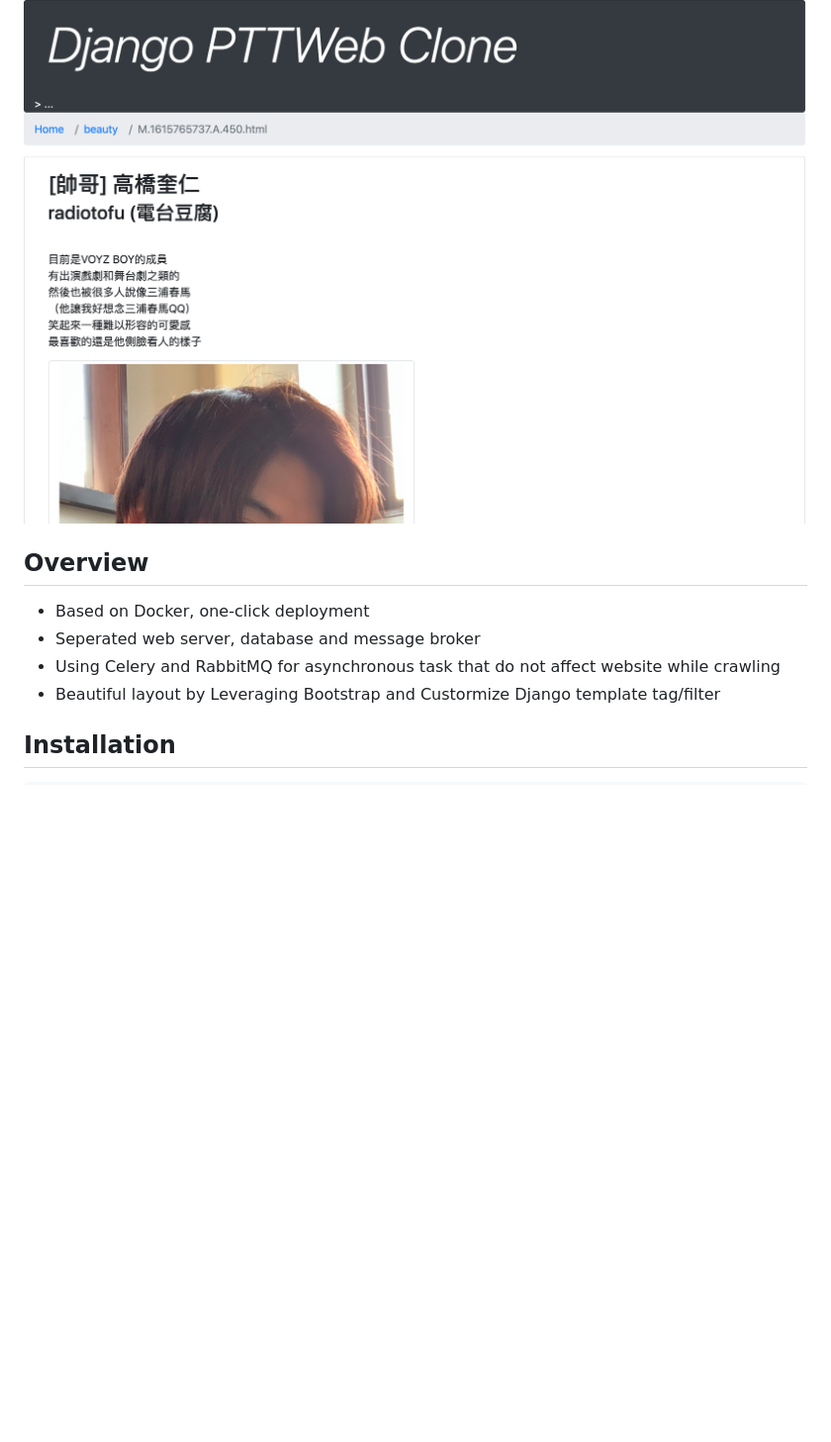
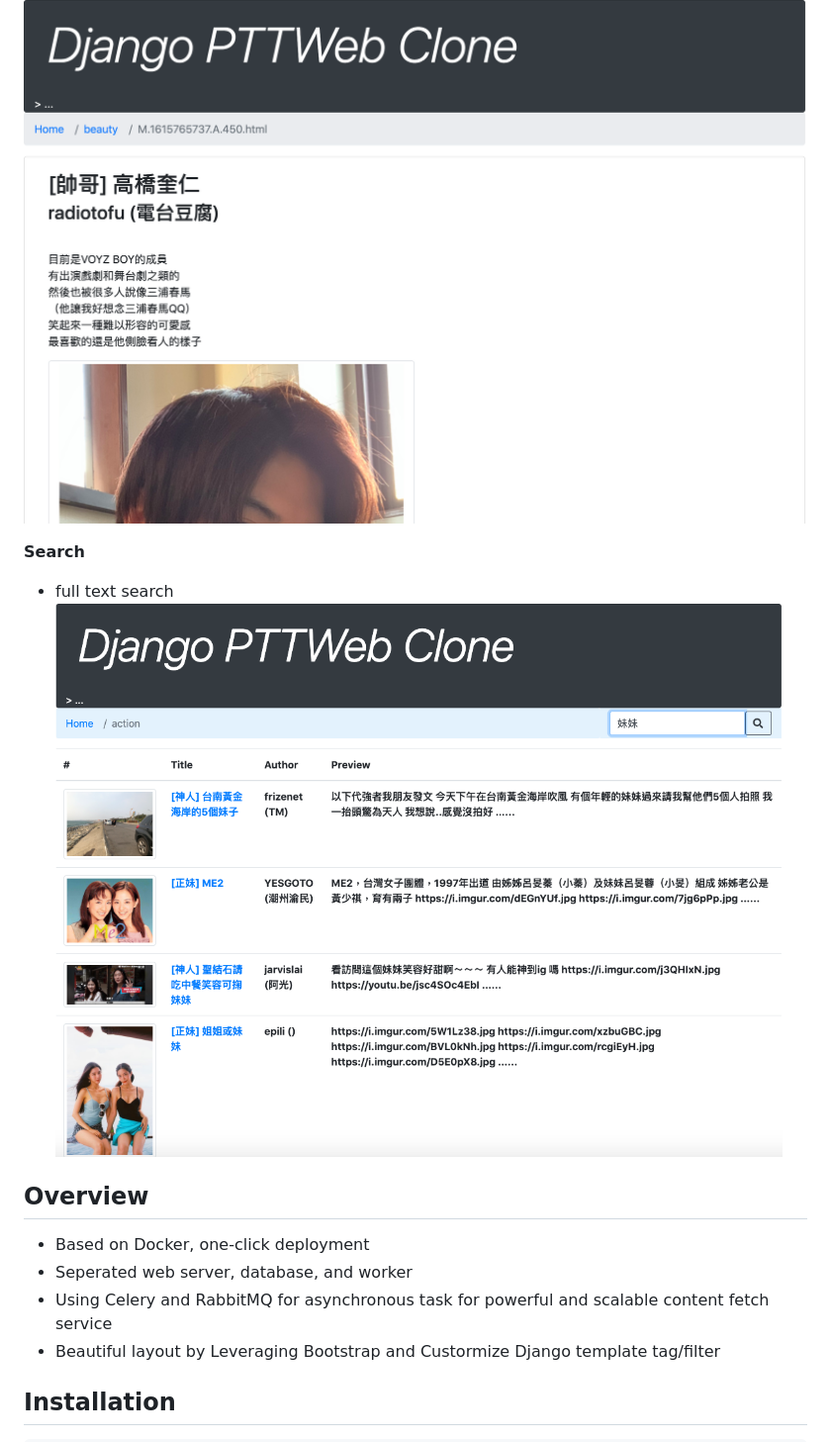
Before and after one commit to n3k0fi5t/ClonePttWeb, a Markdown page: README.md, the part around the change. Shown: that part at 99% size. Rendered like a GitHub page; pictures changed too: screenshot/search.png (added); blank space fills up the shorter version.

Commit message:
add description and picture for search feature
Signed-off-by: n3k0fi5t <r05922078@ntu.edu.tw>

```diff
--- a/README.md
+++ b/README.md
@@ -15,10 +15,14 @@
 **Post**
 ![](https://github.com/n3k0fi5t/ClonePttWeb/blob/main/screenshot/post.png)
 
+**Search**
+- full text search
+![](https://github.com/n3k0fi5t/ClonePttWeb/blob/main/screenshot/search.png)
+
 ## Overview
 - Based on Docker, one-click deployment
-- Seperated web server, database and message broker
-- Using Celery and RabbitMQ for asynchronous task that do not affect website while crawling
+- Seperated web server, database, and worker
+- Using Celery and RabbitMQ for asynchronous task for powerful and scalable content fetch service
 - Beautiful layout by Leveraging Bootstrap and Custormize Django template tag/filter
 
 ## Installation
```
Also changed, not shown: screenshot/board.png, 1 other file.
